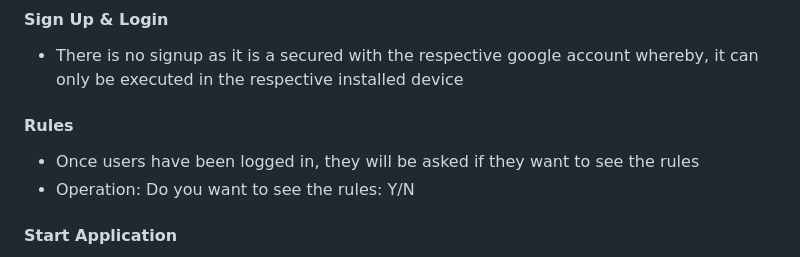
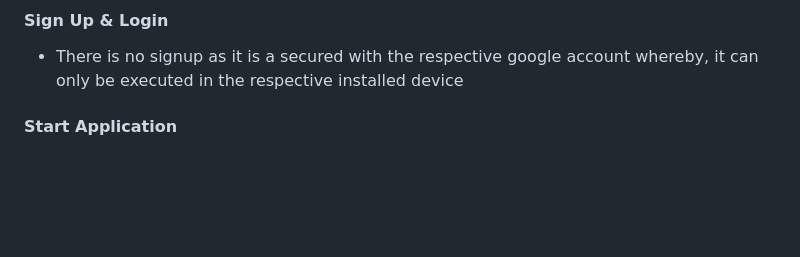
Before and after one commit to Abbeyjp/love-burger, a Markdown page: README.md, the part around the change. Drawn GitHub-style; folded sections open; blank space fills up the shorter version.

```diff
--- a/README.md
+++ b/README.md
@@ -44,11 +44,6 @@
 
 - There is no signup as it is a secured with the respective google account whereby, it can only be executed in the respective installed device
 
-
-#### Rules
-
-- Once users have been logged in, they will be asked if they want to see the rules
-- Operation: Do you want to see the rules: Y/N
 
 #### Start Application
 
```
